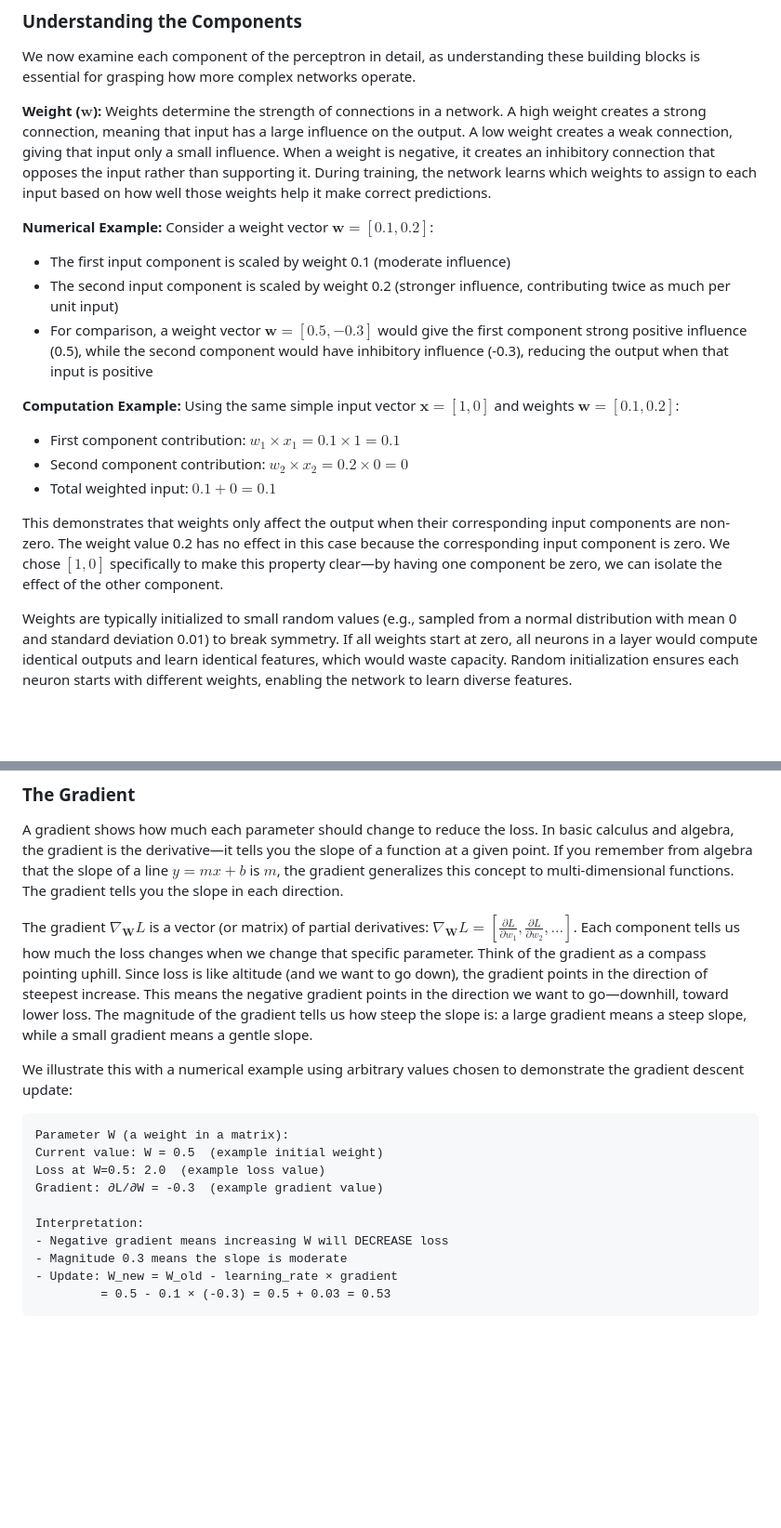
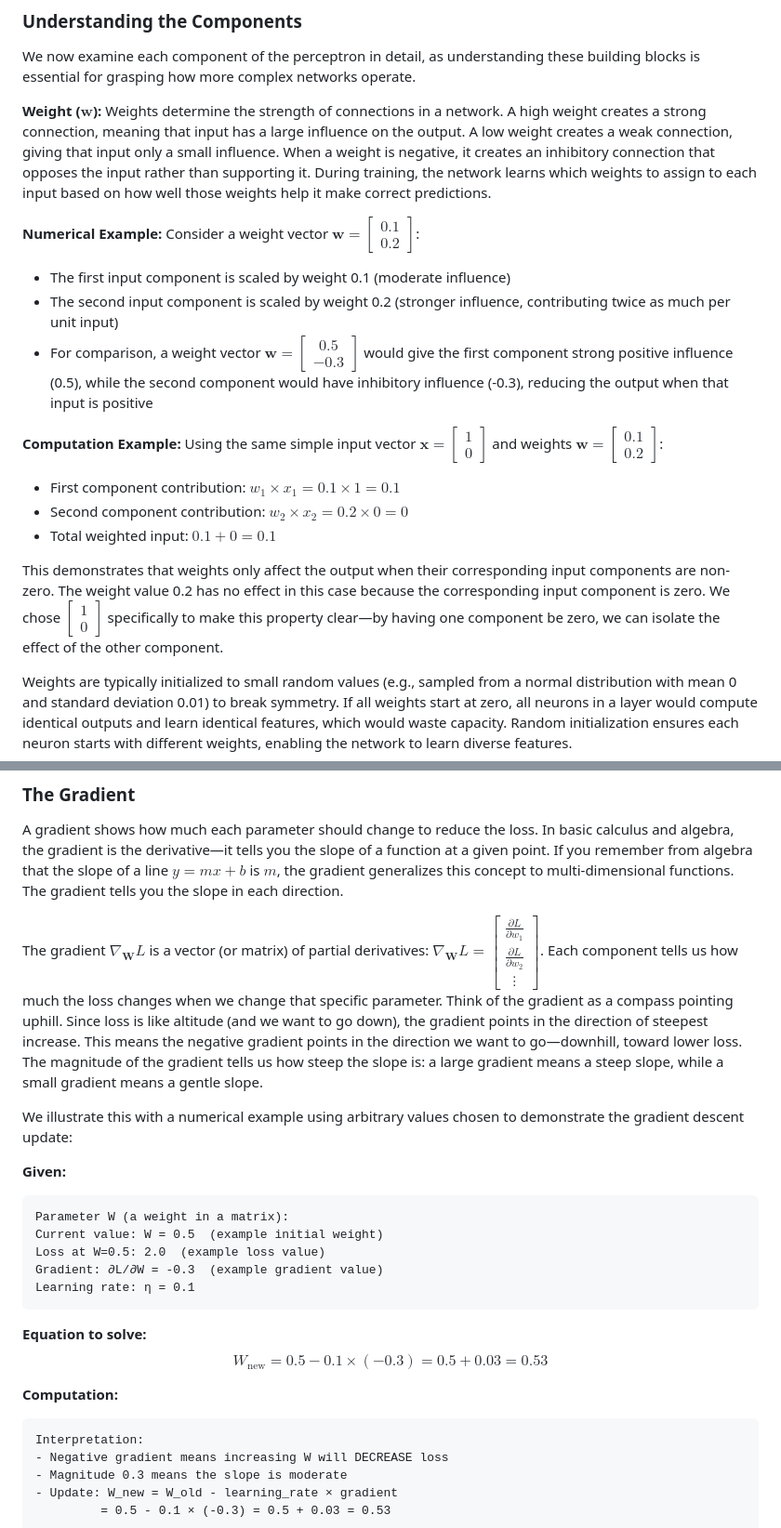
Before and after one commit to rpriyadarshi/toyai, a Markdown page: book/01-neural-network-fundamentals.md, 2 parts joined by grey strips. Shown at 93% size. Rendered like a GitHub page; blank space fills up the shorter version.

````diff
--- a/book/01-neural-network-fundamentals.md
+++ b/book/01-neural-network-fundamentals.md
@@ -106,17 +121,17 @@ We now examine each component of the perceptron in detail, as understanding thes
 
 **Weight ($\mathbf{w}$):** Weights determine the strength of connections in a network. A high weight creates a strong connection, meaning that input has a large influence on the output. A low weight creates a weak connection, giving that input only a small influence. When a weight is negative, it creates an inhibitory connection that opposes the input rather than supporting it. During training, the network learns which weights to assign to each input based on how well those weights help it make correct predictions.
 
-**Numerical Example:** Consider a weight vector $\mathbf{w} = [0.1, 0.2]$:
+**Numerical Example:** Consider a weight vector $\mathbf{w} = \begin{bmatrix} 0.1 \\ 0.2 \end{bmatrix}$:
 - The first input component is scaled by weight 0.1 (moderate influence)
 - The second input component is scaled by weight 0.2 (stronger influence, contributing twice as much per unit input)
-- For comparison, a weight vector $\mathbf{w} = [0.5, -0.3]$ would give the first component strong positive influence (0.5), while the second component would have inhibitory influence (-0.3), reducing the output when that input is positive
+- For comparison, a weight vector $\mathbf{w} = \begin{bmatrix} 0.5 \\ -0.3 \end{bmatrix}$ would give the first component strong positive influence (0.5), while the second component would have inhibitory influence (-0.3), reducing the output when that input is positive
 
-**Computation Example:** Using the same simple input vector $\mathbf{x} = [1, 0]$ and weights $\mathbf{w} = [0.1, 0.2]$:
+**Computation Example:** Using the same simple input vector $\mathbf{x} = \begin{bmatrix} 1 \\ 0 \end{bmatrix}$ and weights $\mathbf{w} = \begin{bmatrix} 0.1 \\ 0.2 \end{bmatrix}$:
 - First component contribution: $w_1 \times x_1 = 0.1 \times 1 = 0.1$
 - Second component contribution: $w_2 \times x_2 = 0.2 \times 0 = 0$
 - Total weighted input: $0.1 + 0 = 0.1$
 
-This demonstrates that weights only affect the output when their corresponding input components are non-zero. The weight value 0.2 has no effect in this case because the corresponding input component is zero. We chose $[1, 0]$ specifically to make this property clear—by having one component be zero, we can isolate the effect of the other component.
+This demonstrates that weights only affect the output when their corresponding input components are non-zero. The weight value 0.2 has no effect in this case because the corresponding input component is zero. We chose $\begin{bmatrix} 1 \\ 0 \end{bmatrix}$ specifically to make this property clear—by having one component be zero, we can isolate the effect of the other component.
 
 Weights are typically initialized to small random values (e.g., sampled from a normal distribution with mean 0 and standard deviation 0.01) to break symmetry. If all weights start at zero, all neurons in a layer would compute identical outputs and learn identical features, which would waste capacity. Random initialization ensures each neuron starts with different weights, enabling the network to learn diverse features.
 
@@ -293,16 +339,24 @@ Gradient descent is an optimization algorithm that uses gradients to iteratively
 
 A gradient shows how much each parameter should change to reduce the loss. In basic calculus and algebra, the gradient is the derivative—it tells you the slope of a function at a given point. If you remember from algebra that the slope of a line $y = mx + b$ is $m$, the gradient generalizes this concept to multi-dimensional functions. The gradient tells you the slope in each direction.
 
-The gradient $\nabla_{\mathbf{W}} L$ is a vector (or matrix) of partial derivatives: $\nabla_{\mathbf{W}} L = [\frac{\partial L}{\partial w_1}, \frac{\partial L}{\partial w_2}, \ldots]$. Each component tells us how much the loss changes when we change that specific parameter. Think of the gradient as a compass pointing uphill. Since loss is like altitude (and we want to go down), the gradient points in the direction of steepest increase. This means the negative gradient points in the direction we want to go—downhill, toward lower loss. The magnitude of the gradient tells us how steep the slope is: a large gradient means a steep slope, while a small gradient means a gentle slope.
+The gradient $\nabla_{\mathbf{W}} L$ is a vector (or matrix) of partial derivatives: $\nabla_{\mathbf{W}} L = \begin{bmatrix} \frac{\partial L}{\partial w_1} \\ \frac{\partial L}{\partial w_2} \\ \vdots \end{bmatrix}$. Each component tells us how much the loss changes when we change that specific parameter. Think of the gradient as a compass pointing uphill. Since loss is like altitude (and we want to go down), the gradient points in the direction of steepest increase. This means the negative gradient points in the direction we want to go—downhill, toward lower loss. The magnitude of the gradient tells us how steep the slope is: a large gradient means a steep slope, while a small gradient means a gentle slope.
 
 We illustrate this with a numerical example using arbitrary values chosen to demonstrate the gradient descent update:
 
+**Given:**
 ```
 Parameter W (a weight in a matrix):
 Current value: W = 0.5  (example initial weight)
 Loss at W=0.5: 2.0  (example loss value)
 Gradient: ∂L/∂W = -0.3  (example gradient value)
+Learning rate: η = 0.1
+```
 
+**Equation to solve:**
+$$W_{\text{new}} = 0.5 - 0.1 \times (-0.3) = 0.5 + 0.03 = 0.53$$
+
+**Computation:**
+```
 Interpretation:
 - Negative gradient means increasing W will DECREASE loss
 - Magnitude 0.3 means the slope is moderate
````
Also changed, not shown: other parts of book/01-neural-network-fundamentals.md (+103 -12 lines).
